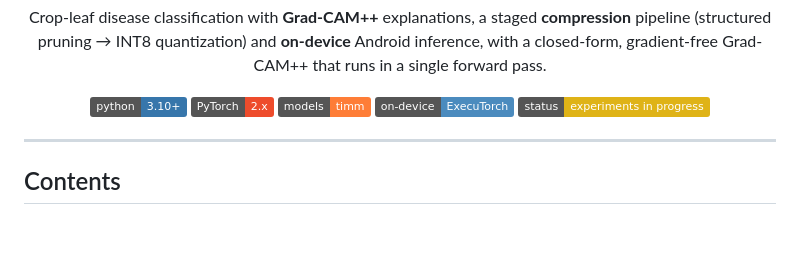
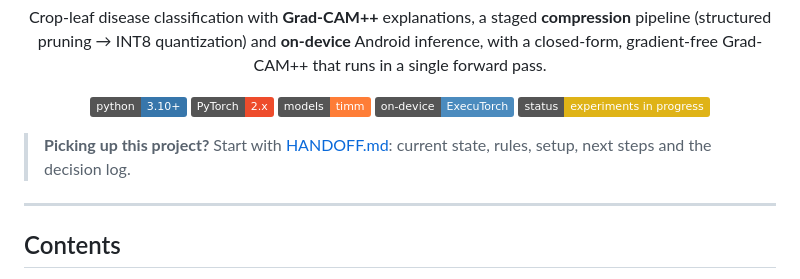
Before and after one commit to ranjanvrma/crop-disease-xai, a Markdown page: README.md, the part around the change. Drawn GitHub-style; badges without logos; blank space fills up the shorter version.

Commit message:
Add HANDOFF.md: full project handoff (state, rules, setup, pipeline, results, next steps, decision log)

```diff
--- a/README.md
+++ b/README.md
@@ -15,6 +15,8 @@ with a closed-form, gradient-free Grad-CAM++ that runs in a single forward pass.
 ![Status](https://img.shields.io/badge/status-experiments%20in%20progress-yellow)
 
 </div>
+
+> **Picking up this project?** Start with [HANDOFF.md](HANDOFF.md): current state, rules, setup, next steps and the decision log.
 
 ---
 
```
Also changed, not shown: HANDOFF.md (added, +456 -0 lines).
